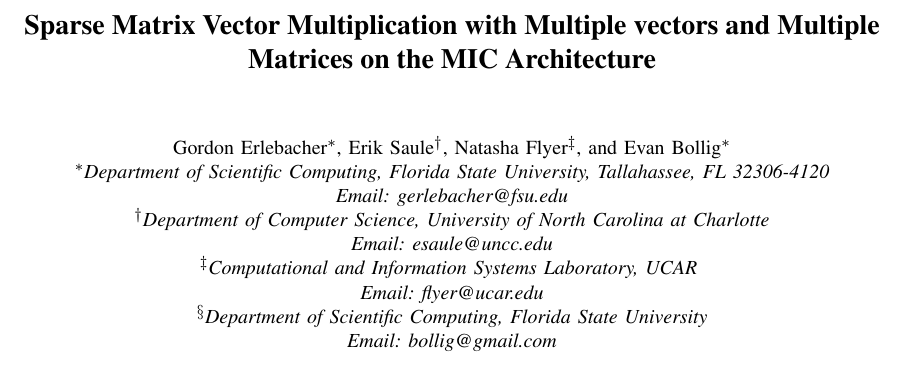
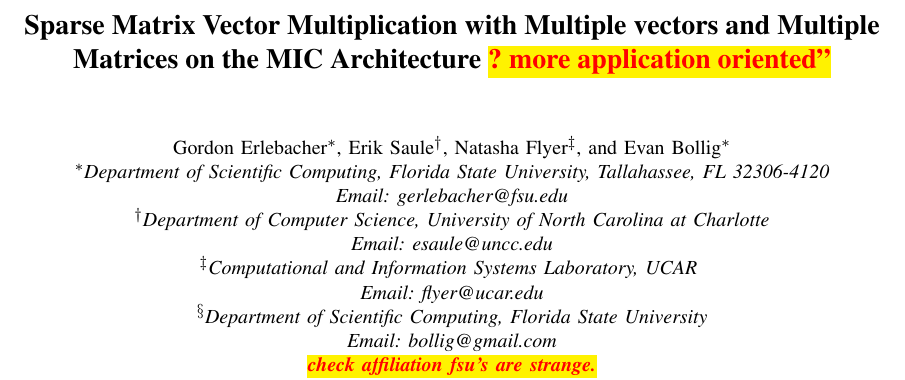
Before and after one commit to esaule/mic-radial, a LaTeX paper (ieee_paper.tex): part of page 1 of 11, cut so that both start at the same text. Compiled offline with pdfLaTeX; a LaTeX package or settings file that is missing is left out.

Commit message:
comments

```diff
--- a/ieee_paper.tex
+++ b/ieee_paper.tex
@@ -47,7 +47,7 @@
 
 \begin{document}
 \title{Sparse Matrix Vector Multiplication with Multiple vectors and
-  Multiple Matrices on the MIC Architecture}
+  Multiple Matrices on the MIC Architecture \todo{? more application oriented''}}
 
 
 \author{\IEEEauthorblockN{Gordon Erlebacher\IEEEauthorrefmark{1},
@@ -61,7 +61,7 @@
 \IEEEauthorblockA{\IEEEauthorrefmark{3}Computational and Information Systems Laboratory, UCAR \\
 Email: flyer@ucar.edu}
 \IEEEauthorblockA{\IEEEauthorrefmark{4}Department of Scientific Computing, Florida State University\\
-Email: bollig@gmail.com}}
+Email: bollig@gmail.com}\todo{check affiliation fsu's are strange.}}
 \maketitle
 
 
```
